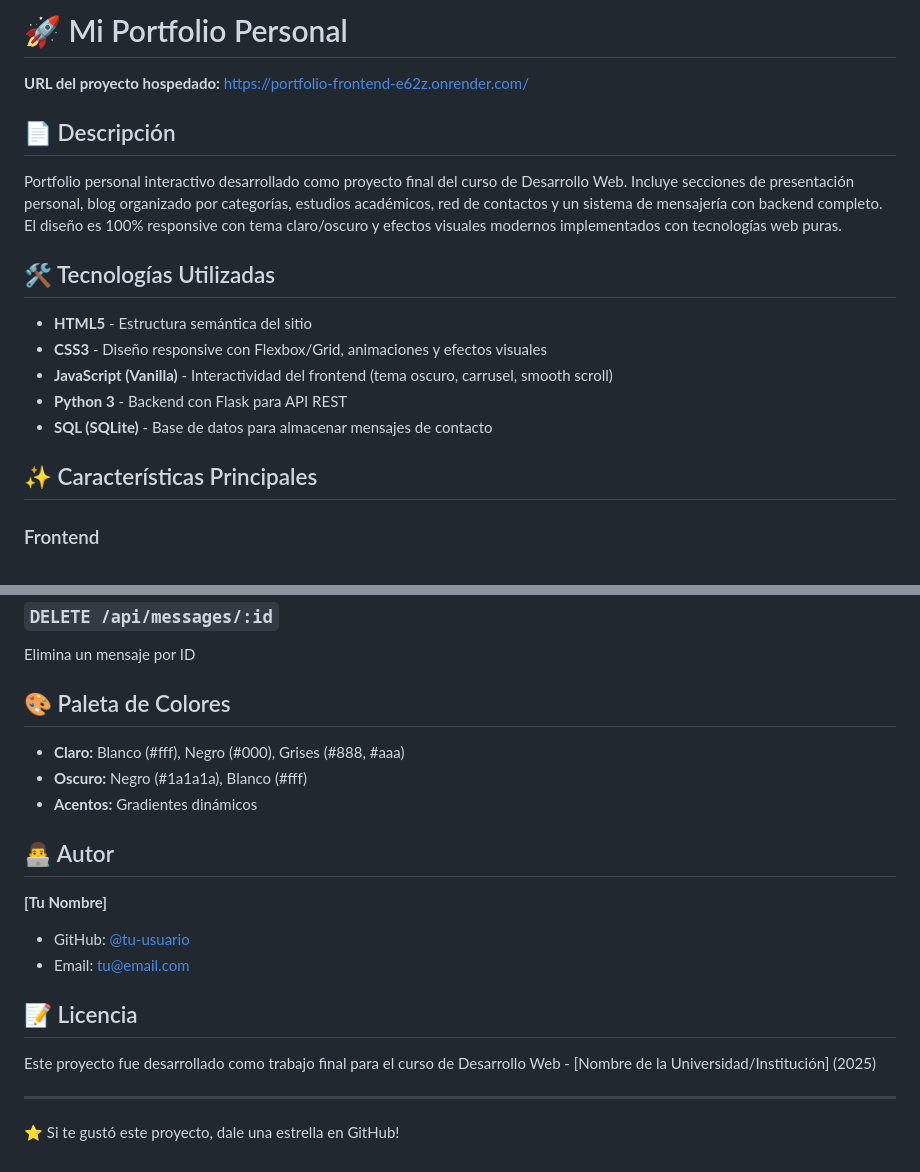
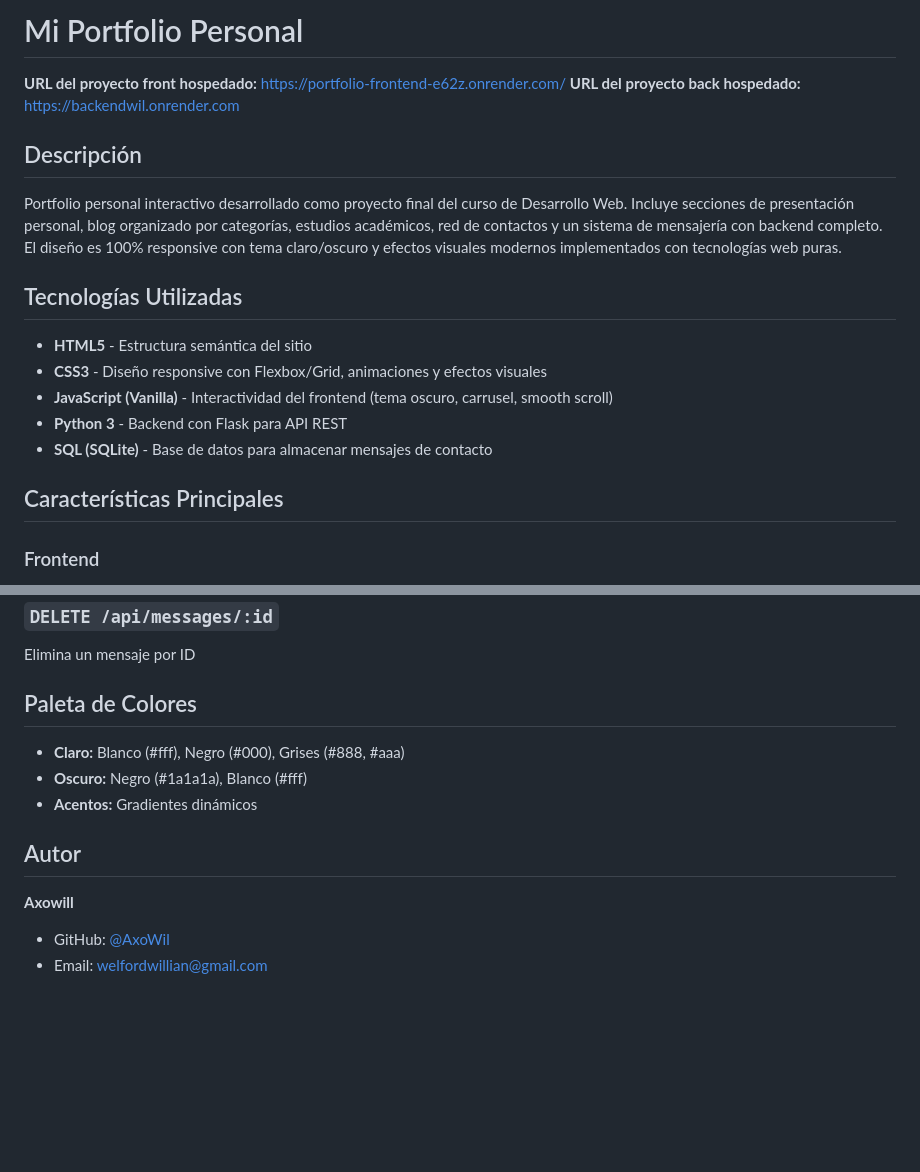
Before and after one commit to Axowil/Proyecto-Personal, a Markdown page: Readme.md, 2 parts joined by grey strips. GitHub-like rendering; blank space fills up the shorter version.

Commit message:
Agregando descripcionmes

```diff
--- a/Readme.md
+++ b/Readme.md
@@ -1,13 +1,14 @@
-# 🚀 Mi Portfolio Personal
+#  Mi Portfolio Personal
 
-**URL del proyecto hospedado:** [https://portfolio-frontend-e62z.onrender.com/](https://portfolio-frontend-e62z.onrender.com/)
+**URL del proyecto front hospedado:** [https://portfolio-frontend-e62z.onrender.com/](https://portfolio-frontend-e62z.onrender.com/)
+**URL del proyecto back hospedado:** [https://backendwil.onrender.com](https://backendwil.onrender.com)
 
 
-## 📄 Descripción
+##  Descripción
 
 Portfolio personal interactivo desarrollado como proyecto final del curso de Desarrollo Web. Incluye secciones de presentación personal, blog organizado por categorías, estudios académicos, red de contactos y un sistema de mensajería con backend completo. El diseño es 100% responsive con tema claro/oscuro y efectos visuales modernos implementados con tecnologías web puras.
 
-## 🛠️ Tecnologías Utilizadas
+##  Tecnologías Utilizadas
 
 - **HTML5** - Estructura semántica del sitio
 - **CSS3** - Diseño responsive con Flexbox/Grid, animaciones y efectos visuales
@@ -15,7 +16,7 @@ Portfolio personal interactivo desarrollado como proyecto final del curso de Des
 - **Python 3** - Backend con Flask para API REST
 - **SQL (SQLite)** - Base de datos para almacenar mensajes de contacto
 
-## ✨ Características Principales
+##  Características Principales
 
 ### Frontend
 - ✅ Diseño responsive adaptable a móviles, tablets y desktop
@@ -149,22 +150,14 @@ Obtiene todos los mensajes
 ### `DELETE /api/messages/:id`
 Elimina un mensaje por ID
 
-## 🎨 Paleta de Colores
+##  Paleta de Colores
 
 - **Claro:** Blanco (#fff), Negro (#000), Grises (#888, #aaa)
 - **Oscuro:** Negro (#1a1a1a), Blanco (#fff)
 - **Acentos:** Gradientes dinámicos
 
-## 👨‍💻 Autor
+## Autor
 
-**[Tu Nombre]**
-- GitHub: [@tu-usuario](https://github.com/tu-usuario)
-- Email: tu@email.com
-
-## 📝 Licencia
-
-Este proyecto fue desarrollado como trabajo final para el curso de Desarrollo Web - [Nombre de la Universidad/Institución] (2025)
-
----
-
-⭐ Si te gustó este proyecto, dale una estrella en GitHub!
+**Axowill**
+- GitHub: [@AxoWil](https://github.com/Axowil)
+- Email: welfordwillian@gmail.com
```
Also changed, not shown: other parts of Readme.md (+5 -5 lines).
